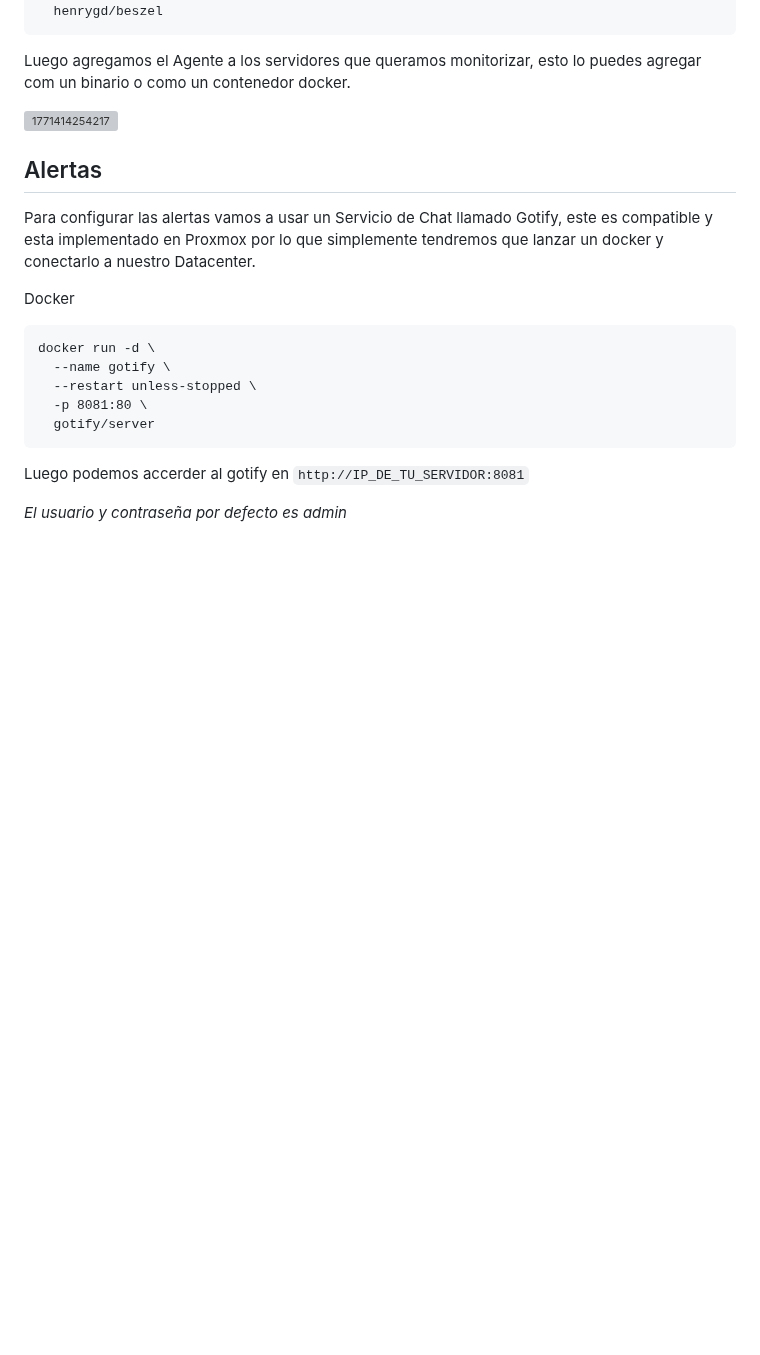
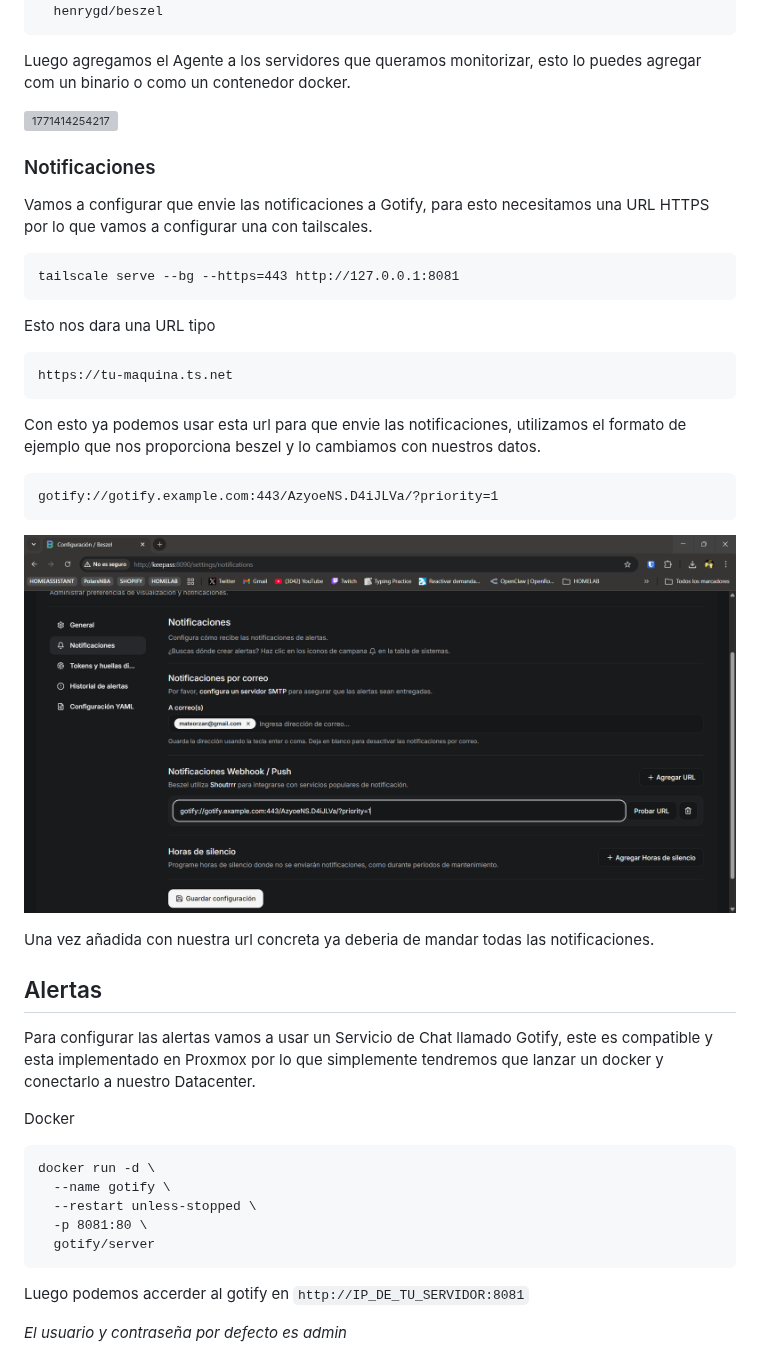
Before and after one commit to mateorzan/HOMELAB, a Markdown page: Zimablade2.md, the part around the change. Rendered like a GitHub page; pictures changed too: image/Zimablade2/1773929277185.png (added); blank space fills up the shorter version; grey boxes are pictures that could not be loaded.

Commit message:
Goting: Zimablade2.md

````diff
--- a/Zimablade2.md
+++ b/Zimablade2.md
@@ -309,6 +309,30 @@ Luego agregamos el Agente a los servidores que queramos monitorizar, esto lo pue
 
 ![1771414254217](image/Zimablade2/1771414254217.png)
 
+### Notificaciones
+
+Vamos a configurar que envie las notificaciones a Gotify, para esto necesitamos una URL HTTPS por lo que vamos a configurar una con tailscales.
+
+```
+tailscale serve --bg --https=443 http://127.0.0.1:8081
+```
+
+Esto nos dara una URL tipo
+
+```
+https://tu-maquina.ts.net
+```
+
+Con esto ya podemos usar esta url para que envie las notificaciones, utilizamos el formato de ejemplo que nos proporciona beszel y lo cambiamos con nuestros datos.
+
+```
+gotify://gotify.example.com:443/AzyoeNS.D4iJLVa/?priority=1
+```
+
+![1773929277185](image/Zimablade2/1773929277185.png)
+
+Una vez añadida con nuestra url concreta ya deberia de mandar todas las notificaciones.
+
 ## Alertas
 
 Para configurar las alertas vamos a usar un Servicio de Chat llamado Gotify, este es compatible y esta implementado en Proxmox por lo que simplemente tendremos que lanzar un docker y conectarlo a nuestro Datacenter.
````
